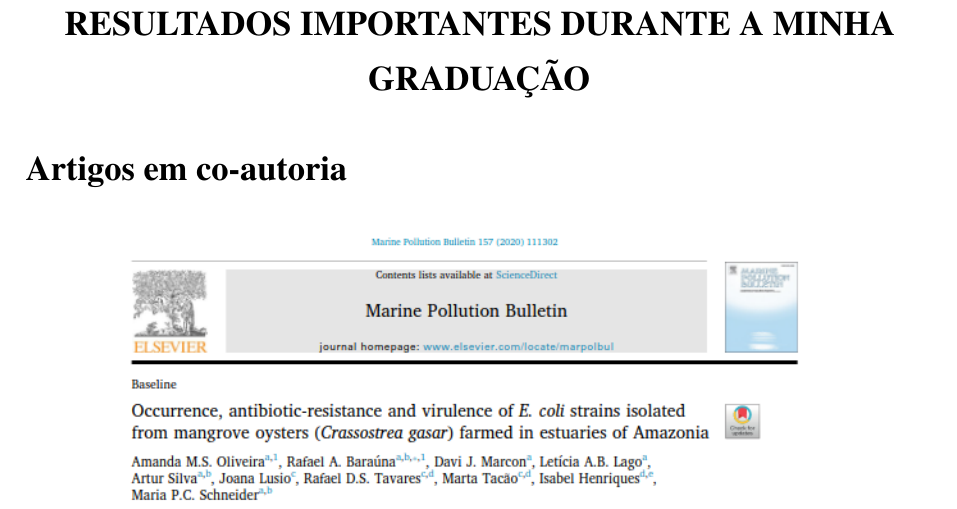
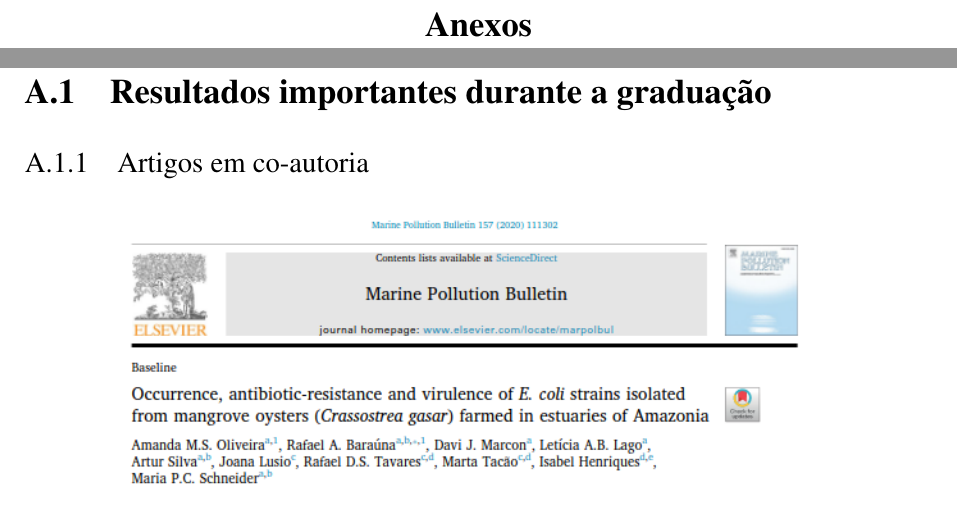
Before and after one commit to Mxrcon/tcc_biotecnologia, a LaTeX thesis (main.tex): part of page 37 of 38 before the commit and two parts of pages 37 and 38 of 39 after it, the two joined at a grey line, cut at the place of the change. Compiled offline with pdfLaTeX.

Commit message:
trying to fix toc

```diff
--- a/main.tex
+++ b/main.tex
@@ -410,10 +410,10 @@
 \begin{anexosenv}
 
 	% Imprime uma página indicando o início dos anexos
-	%\partanexos
-
-	% ---
-    \chapter*{Resultados importantes durante a minha graduação}
+	\partanexos
+    \addtocontents{toc}{\protect\setcounter{tocdepth}{0}}
+	\setcounter{chapter}{1}
+    \section{Resultados importantes durante a graduação}
     % ---
-    \section*{Artigos em co-autoria}
+    \subsection{Artigos em co-autoria}
 	\includegraphics*[width=0.8\linewidth]{imagens/artigo.png}
```
Also changed, not shown: pre-textuais/04_resumos.tex (+2 -2 lines), main.tex (2 more changed lines).
